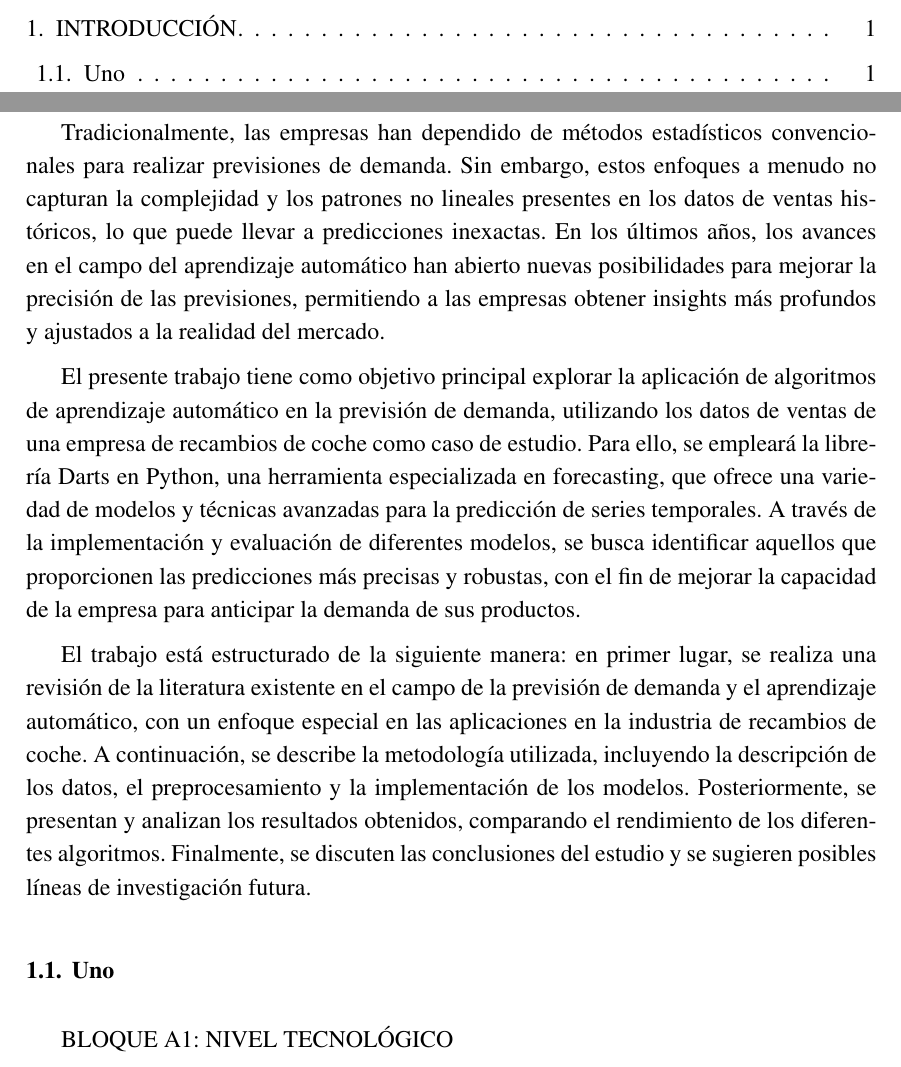
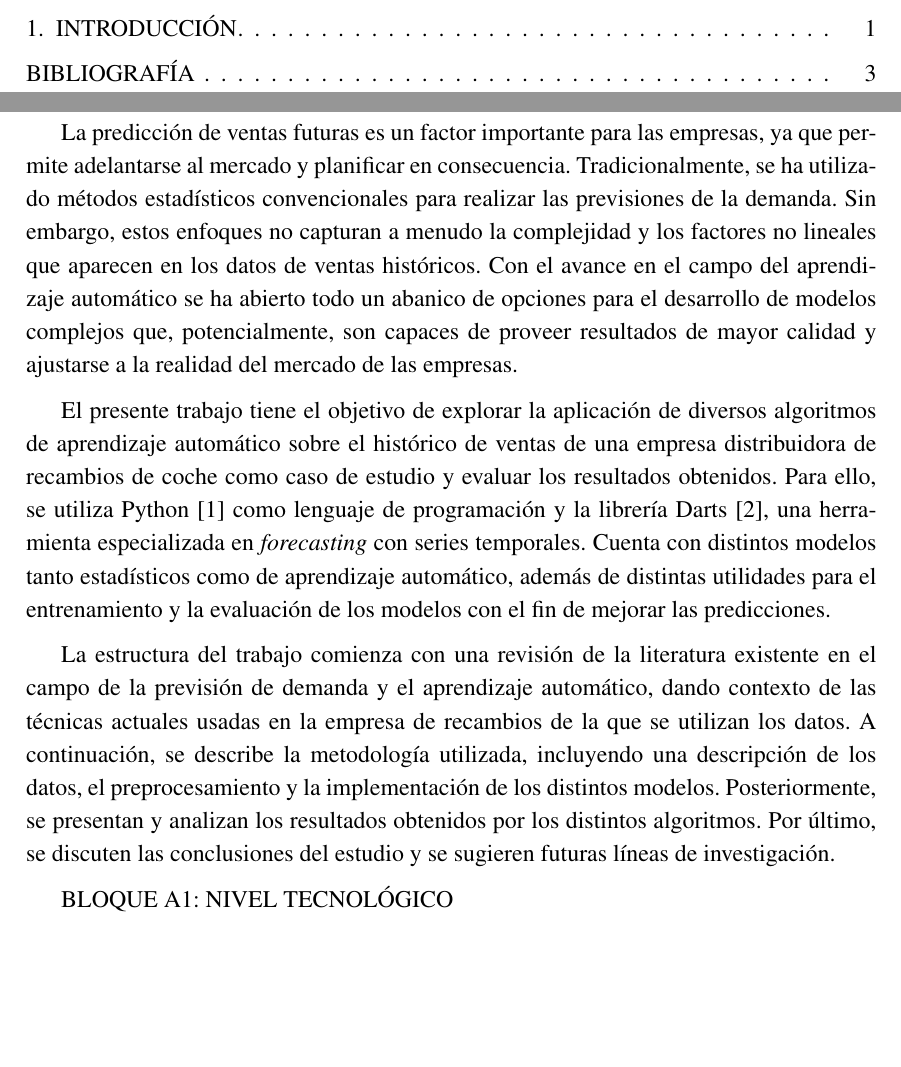
Before and after one commit to antonio-przgrc/tfm, a LaTeX document (memoria/memoria.tex, which reads memoria/1-introduccion.tex): two parts of pages 7 and 13 of 14 before the commit and two parts of pages 7 and 13 of 15 after it, joined at a grey line, cut so that both start at the same text, the shorter picture padded with empty space. Compiled offline with pdfLaTeX.

Commit message:
introduccion

```diff
--- a/memoria/1-introduccion.tex
+++ b/memoria/1-introduccion.tex
@@ -1,15 +1,10 @@
 \chapter{Introducción}\label{cap1}
 
+La predicción de ventas futuras es un factor importante para las empresas, ya que permite adelantarse al mercado y planificar en consecuencia. Tradicionalmente, se ha utilizado métodos estadísticos convencionales para realizar las previsiones de la demanda. Sin embargo, estos enfoques no capturan a menudo la complejidad y los factores no lineales que aparecen en los datos de ventas históricos. Con el avance en el campo del aprendizaje automático se ha abierto todo un abanico de opciones para el desarrollo de modelos complejos que, potencialmente, son capaces de proveer resultados de mayor calidad y ajustarse a la realidad del mercado de las empresas.
 
-Tradicionalmente, las empresas han dependido de métodos estadísticos convencionales para realizar previsiones de demanda. Sin embargo, estos enfoques a menudo no capturan la complejidad y los patrones no lineales presentes en los datos de ventas históricos, lo que puede llevar a predicciones inexactas. En los últimos años, los avances en el campo del aprendizaje automático han abierto nuevas posibilidades para mejorar la precisión de las previsiones, permitiendo a las empresas obtener insights más profundos y ajustados a la realidad del mercado.
+El presente trabajo tiene el objetivo de explorar la aplicación de diversos algoritmos de aprendizaje automático sobre el histórico de ventas de una empresa distribuidora de recambios de coche como caso de estudio y evaluar los resultados obtenidos. Para ello, se utiliza Python \cite*{python} como lenguaje de programación y la librería Darts \cite*{darts}, una herramienta especializada en \textit{forecasting} con series temporales. Cuenta con distintos modelos tanto estadísticos como de aprendizaje automático, además de distintas utilidades para el entrenamiento y la evaluación de los modelos con el fin de mejorar las predicciones.
 
-El presente trabajo tiene como objetivo principal explorar la aplicación de algoritmos de aprendizaje automático en la previsión de demanda, utilizando los datos de ventas de una empresa de recambios de coche como caso de estudio. Para ello, se empleará la librería Darts en Python, una herramienta especializada en forecasting, que ofrece una variedad de modelos y técnicas avanzadas para la predicción de series temporales. A través de la implementación y evaluación de diferentes modelos, se busca identificar aquellos que proporcionen las predicciones más precisas y robustas, con el fin de mejorar la capacidad de la empresa para anticipar la demanda de sus productos.
-
-El trabajo está estructurado de la siguiente manera: en primer lugar, se realiza una revisión de la literatura existente en el campo de la previsión de demanda y el aprendizaje automático, con un enfoque especial en las aplicaciones en la industria de recambios de coche. A continuación, se describe la metodología utilizada, incluyendo la descripción de los datos, el preprocesamiento y la implementación de los modelos. Posteriormente, se presentan y analizan los resultados obtenidos, comparando el rendimiento de los diferentes algoritmos. Finalmente, se discuten las conclusiones del estudio y se sugieren posibles líneas de investigación futura.
-
-
-\section{Uno}
-
+La estructura del trabajo comienza con una revisión de la literatura existente en el campo de la previsión de demanda y el aprendizaje automático, dando contexto de las técnicas actuales usadas en la empresa de recambios de la que se utilizan los datos. A continuación, se describe la metodología utilizada, incluyendo una descripción de los datos, el preprocesamiento y la implementación de los distintos modelos. Posteriormente, se presentan y analizan los resultados obtenidos por los distintos algoritmos. Por último, se discuten las conclusiones del estudio y se sugieren futuras líneas de investigación.
 
 
 BLOQUE A1: NIVEL TECNOLÓGICO
--- a/memoria/memoria.tex
+++ b/memoria/memoria.tex
@@ -43,7 +43,8 @@ hmargin=3cm
 \usepackage{hyperref}
 \hypersetup{colorlinks=true,
 	linkcolor=black, % enlaces a partes del documento (p.e. índice) en color negro
-	urlcolor=blue} % enlaces a recursos fuera del documento en azul
+	urlcolor=blue, % enlaces a recursos fuera del documento en azul
+	citecolor=black}
 
 % EXPRESIONES MATEMÁTICAS
 \usepackage{amsmath,amssymb,amsfonts,amsthm}
```
Also changed, not shown: memoria/referencias.bib (+10 -0 lines), memoria/memoria.bbl, memoria/memoria.pdf, 11 other files.
